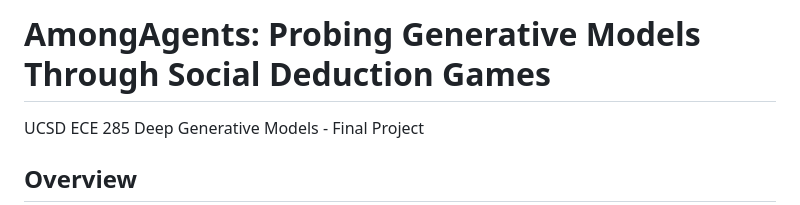
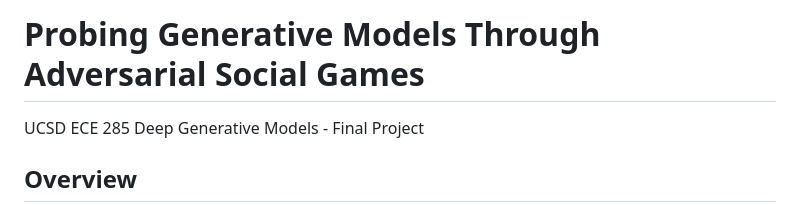
Before and after one commit to Wr3ck1Am/probing-generative-models-social-games, a Markdown page: README.md, the part around the change. GitHub-like rendering.

Commit message:
Update README title to match report

```diff
--- a/README.md
+++ b/README.md
@@ -1,4 +1,4 @@
-# AmongAgents: Probing Generative Models Through Social Deduction Games
+# Probing Generative Models Through Adversarial Social Games
 
 UCSD ECE 285 Deep Generative Models - Final Project
 
```
